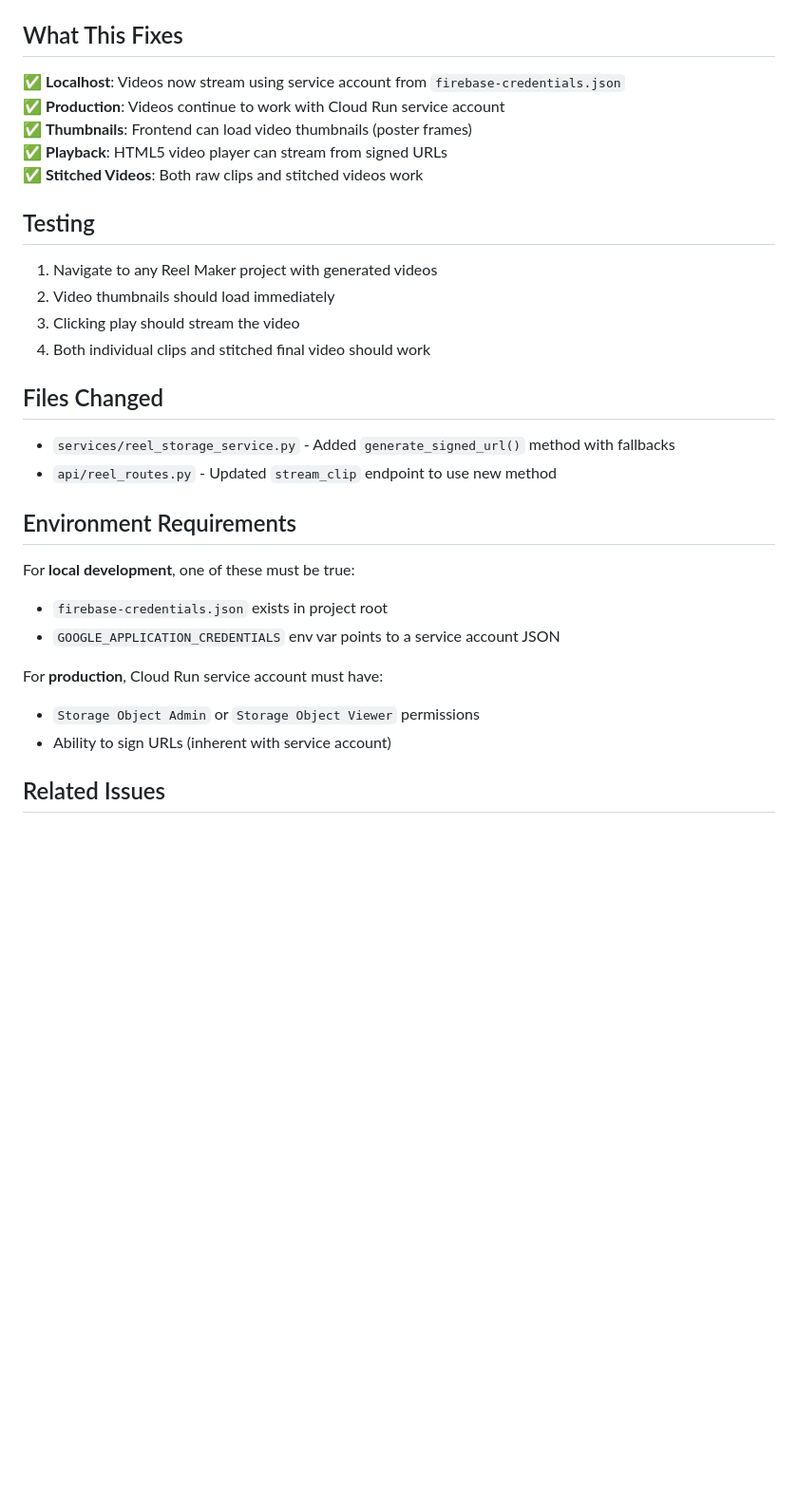
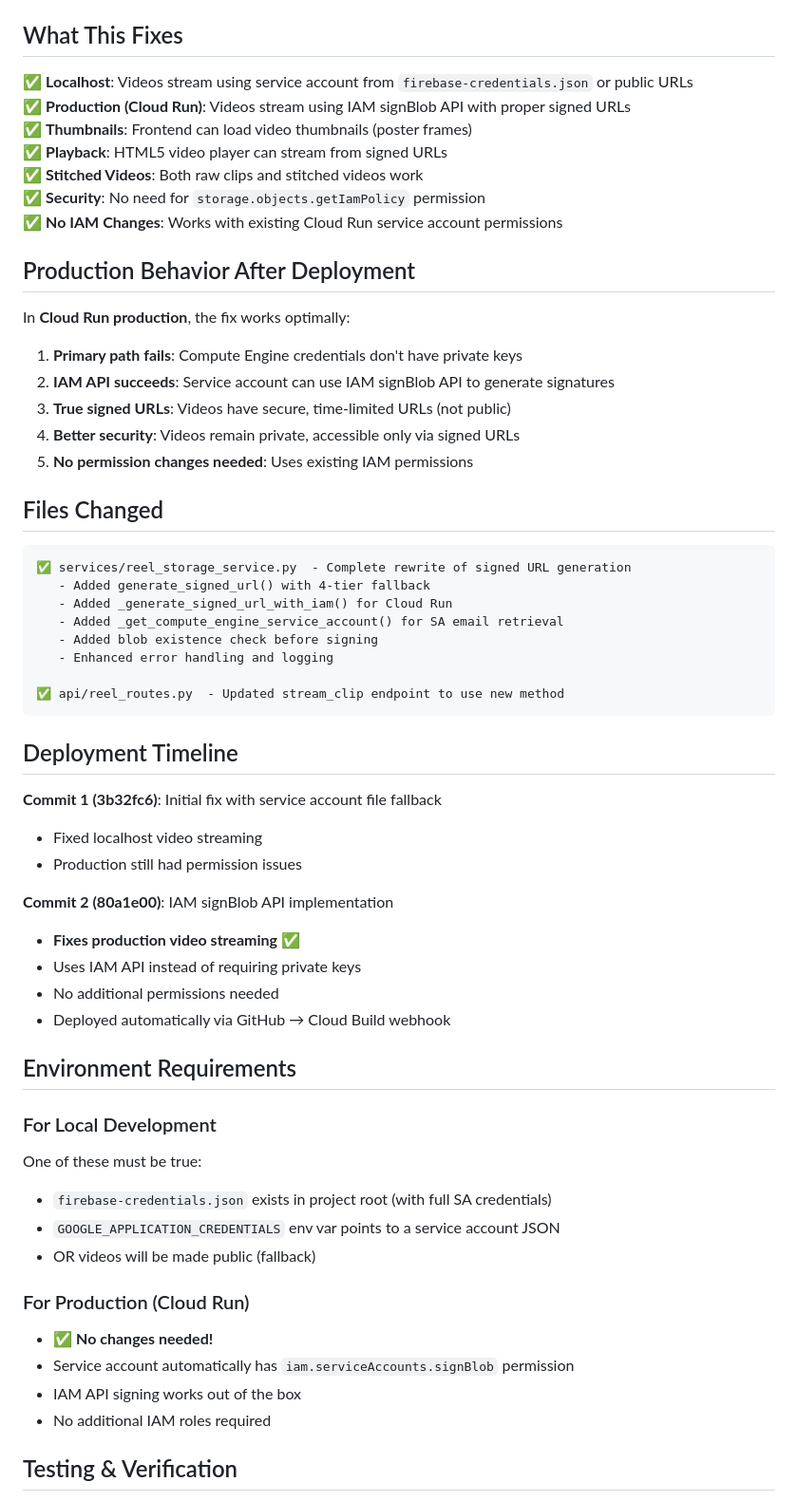
Before and after one commit to sumanurawat/phoenix, a Markdown page: VIDEO_STREAMING_FIX.md, the part around one of its changes. Shown at 95% size. Drawn GitHub-style; blank space fills up the shorter version.

````diff
--- a/VIDEO_STREAMING_FIX.md
+++ b/VIDEO_STREAMING_FIX.md
@@ -69,33 +140,61 @@ Added necessary imports to `reel_storage_service.py`:
 
 ## What This Fixes
 
-✅ **Localhost**: Videos now stream using service account from `firebase-credentials.json`
-✅ **Production**: Videos continue to work with Cloud Run service account
+✅ **Localhost**: Videos stream using service account from `firebase-credentials.json` or public URLs
+✅ **Production (Cloud Run)**: Videos stream using IAM signBlob API with proper signed URLs
 ✅ **Thumbnails**: Frontend can load video thumbnails (poster frames)
 ✅ **Playback**: HTML5 video player can stream from signed URLs
 ✅ **Stitched Videos**: Both raw clips and stitched videos work
+✅ **Security**: No need for `storage.objects.getIamPolicy` permission
+✅ **No IAM Changes**: Works with existing Cloud Run service account permissions
 
-## Testing
+## Production Behavior After Deployment
 
-1. Navigate to any Reel Maker project with generated videos
-2. Video thumbnails should load immediately
-3. Clicking play should stream the video
-4. Both individual clips and stitched final video should work
+In **Cloud Run production**, the fix works optimally:
+1. **Primary path fails**: Compute Engine credentials don't have private keys
+2. **IAM API succeeds**: Service account can use IAM signBlob API to generate signatures
+3. **True signed URLs**: Videos have secure, time-limited URLs (not public)
+4. **Better security**: Videos remain private, accessible only via signed URLs
+5. **No permission changes needed**: Uses existing IAM permissions
 
 ## Files Changed
 
-- `services/reel_storage_service.py` - Added `generate_signed_url()` method with fallbacks
-- `api/reel_routes.py` - Updated `stream_clip` endpoint to use new method
+```
+✅ services/reel_storage_service.py  - Complete rewrite of signed URL generation
+   - Added generate_signed_url() with 4-tier fallback
+   - Added _generate_signed_url_with_iam() for Cloud Run
+   - Added _get_compute_engine_service_account() for SA email retrieval
+   - Added blob existence check before signing
+   - Enhanced error handling and logging
+
+✅ api/reel_routes.py  - Updated stream_clip endpoint to use new method
+```
+
+## Deployment Timeline
+
+**Commit 1 (3b32fc6)**: Initial fix with service account file fallback
+- Fixed localhost video streaming
+- Production still had permission issues
+
+**Commit 2 (80a1e00)**: IAM signBlob API implementation
+- **Fixes production video streaming** ✅
+- Uses IAM API instead of requiring private keys
+- No additional permissions needed
+- Deployed automatically via GitHub → Cloud Build webhook
 
 ## Environment Requirements
 
-For **local development**, one of these must be true:
-- `firebase-credentials.json` exists in project root
+### For Local Development
+One of these must be true:
+- `firebase-credentials.json` exists in project root (with full SA credentials)
 - `GOOGLE_APPLICATION_CREDENTIALS` env var points to a service account JSON
+- OR videos will be made public (fallback)
 
-For **production**, Cloud Run service account must have:
-- `Storage Object Admin` or `Storage Object Viewer` permissions
-- Ability to sign URLs (inherent with service account)
+### For Production (Cloud Run)
+- ✅ **No changes needed!**
+- Service account automatically has `iam.serviceAccounts.signBlob` permission
+- IAM API signing works out of the box
+- No additional IAM roles required
 
-## Related Issues
+## Testing & Verification
 
````
Also changed, not shown: other parts of VIDEO_STREAMING_FIX.md (+135 -18 lines).
